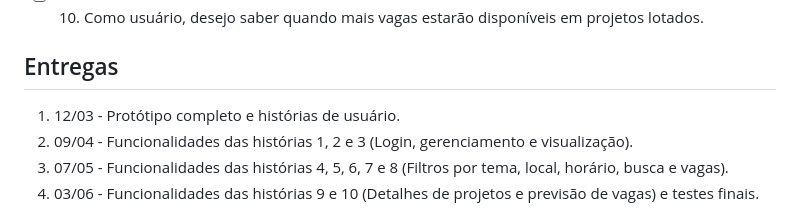
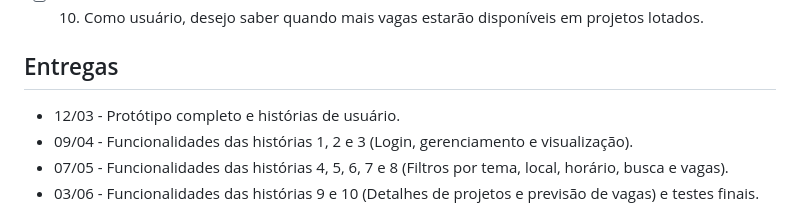
Before and after one commit to Dhu-a/portalDeExtensaoUnicap, a Markdown page: README.md, the part around one of its changes. Rendered like a GitHub page.

```diff
--- a/README.md
+++ b/README.md
@@ -32,8 +32,8 @@ No momento, é possível acessar o nosso [protótipo](https://www.figma.com/prot
 - [ ] 10. Como usuário, desejo saber quando mais vagas estarão disponíveis em projetos lotados.
 
 ## Entregas
-1. 12/03 - Protótipo completo e histórias de usuário.
-2. 09/04 - Funcionalidades das histórias 1, 2 e 3 (Login, gerenciamento e visualização).
-3. 07/05 - Funcionalidades das histórias 4, 5, 6, 7 e 8 (Filtros por tema, local, horário, busca e vagas).
-4. 03/06 - Funcionalidades das histórias 9 e 10 (Detalhes de projetos e previsão de vagas) e testes finais.
+- 12/03 - Protótipo completo e histórias de usuário.
+- 09/04 - Funcionalidades das histórias 1, 2 e 3 (Login, gerenciamento e visualização).
+- 07/05 - Funcionalidades das histórias 4, 5, 6, 7 e 8 (Filtros por tema, local, horário, busca e vagas).
+- 03/06 - Funcionalidades das histórias 9 e 10 (Detalhes de projetos e previsão de vagas) e testes finais.
 
```
Also changed, not shown: other parts of README.md (+19 -8 lines).
